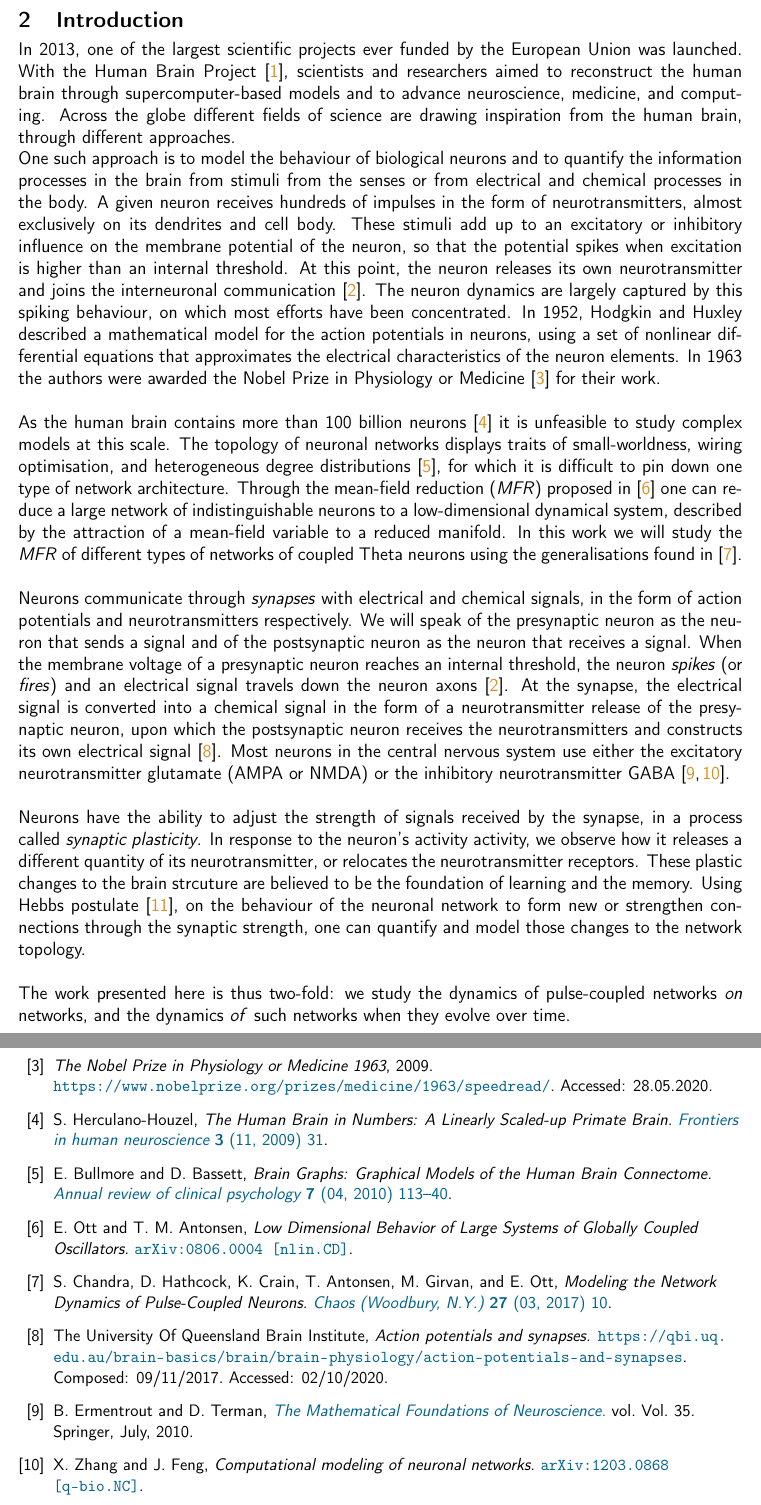
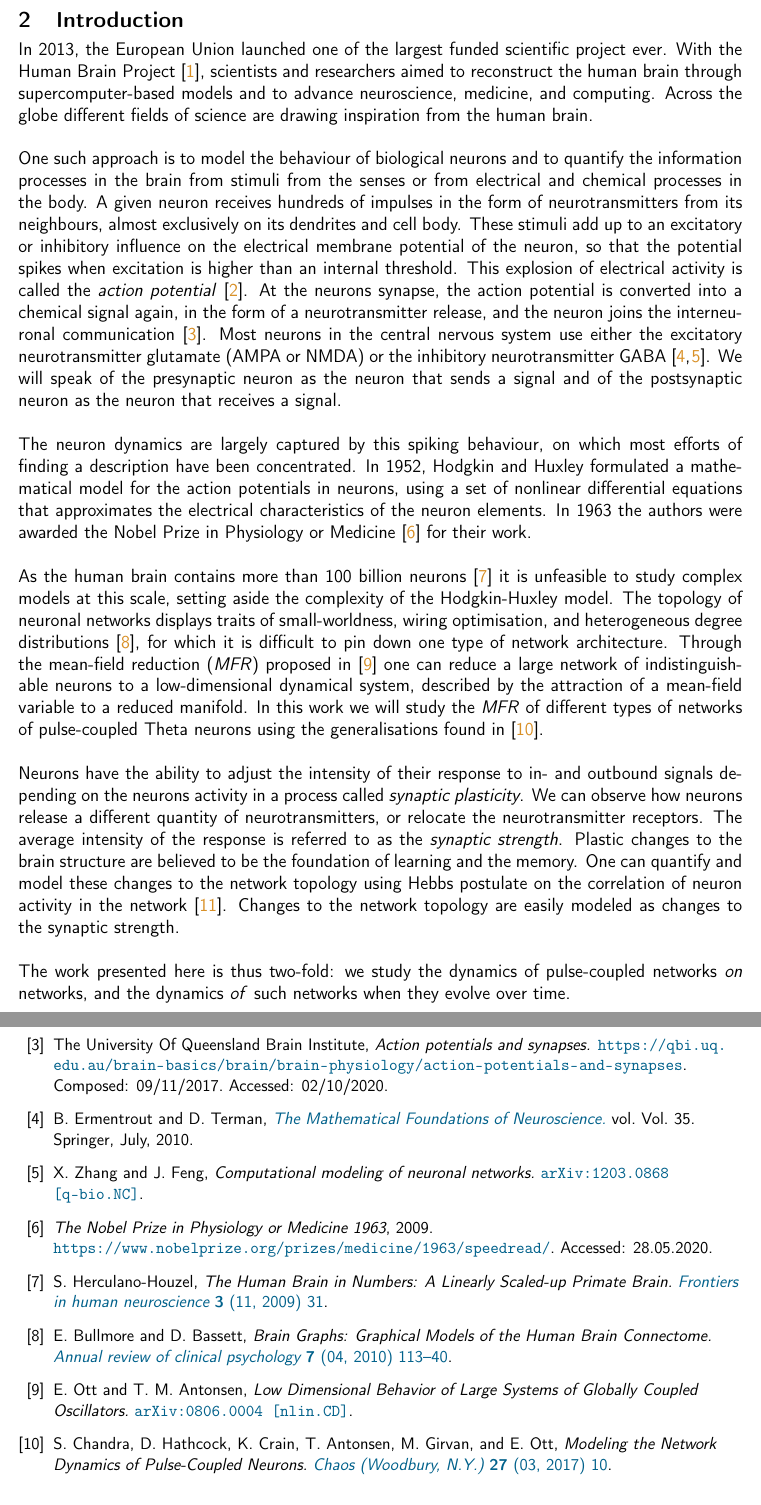
Before and after one commit to simonaertssen/AdaptiveNeuronalNetworks, a LaTeX document (Writing/main.tex, which reads Writing/Mainmatter/Introduction.tex): two parts of pages 5 and 38 of 43, joined at a grey line, cut so that both start at the same text. Compiled offline with pdfLaTeX.

Commit message:
Rewrote the introduction

```diff
--- a/Writing/Mainmatter/Introduction.tex
+++ b/Writing/Mainmatter/Introduction.tex
@@ -2,21 +2,27 @@
 \newpage
 \section{Introduction} \label{sec:Introduction}
 %\subsection{Motivation for this work}
-In 2013, one of the largest scientific projects ever funded by the European Union was launched. With the Human Brain Project \cite{humanbrainproject}, scientists and researchers aimed to reconstruct the human brain through supercomputer-based models and to advance neuroscience, medicine, and computing. Across the globe different fields of science are drawing inspiration from the human brain, through different approaches. \\
-One such approach is to model the behaviour of biological neurons and to quantify the information processes in the brain from stimuli from the senses or from electrical and chemical processes in the body. A given neuron receives hundreds of impulses in the form of neurotransmitters, almost exclusively on its dendrites and cell body. These stimuli add up to an excitatory or inhibitory influence on the membrane potential of the neuron, so that the potential spikes when excitation is higher than an internal threshold. At this point, the neuron releases its own neurotransmitter and joins the interneuronal communication \cite{IntroductionModelingDynamics}. The neuron dynamics are largely captured by this spiking behaviour, on which most efforts have been concentrated.
-In 1952, Hodgkin and Huxley described a mathematical model for the action potentials in neurons, using a set of nonlinear differential equations that approximates the electrical characteristics of the neuron elements. In 1963 the authors were awarded the Nobel Prize in Physiology or Medicine \cite{nobel1963} for their work.\\
+In 2013, the European Union launched one of the largest funded scientific project ever. With the Human Brain Project \cite{humanbrainproject}, scientists and researchers aimed to reconstruct the human brain through supercomputer-based models and to advance neuroscience, medicine, and computing. Across the globe different fields of science are drawing inspiration from the human brain. \\
 
-As the human brain contains more than 100 billion neurons \cite{Herculano2009} it is unfeasible to study complex models at this scale. The topology of neuronal networks displays traits of small-worldness, wiring optimisation, and heterogeneous degree distributions \cite{Bullmore2010}, for which it is difficult to pin down one type of network architecture. Through the mean-field reduction (\MFR) proposed in \cite{OttAntonsen2008} one can reduce a large network of indistinguishable neurons to a low-dimensional dynamical system, described by the attraction of a mean-field variable to a reduced manifold.
-In this work we will study the \MFR of different types of networks of coupled Theta neurons using the generalisations found in \cite{OttAntonsen2017}. \\
+One such approach is to model the behaviour of biological neurons and to quantify the information processes in the brain from stimuli from the senses or from electrical and chemical processes in the body. A given neuron receives hundreds of impulses in the form of neurotransmitters from its neighbours, almost exclusively on its dendrites and cell body. These stimuli add up to an excitatory or inhibitory influence on the electrical membrane potential of the neuron, so that the potential spikes when excitation is higher than an internal threshold. This explosion of electrical activity is called the \textsl{action potential} \cite{IntroductionModelingDynamics}. At the neurons synapse, the action potential is converted into a chemical signal again, in the form of a neurotransmitter release, and the neuron joins the interneuronal communication \cite{ActionPotentialsAndSynapses}. Most neurons in the central nervous system use either the excitatory neurotransmitter glutamate (AMPA or NMDA) or the inhibitory neurotransmitter GABA \cite{MathFoundationNeuroscience, Zhang2012}. We will speak of the presynaptic neuron as the neuron that sends a signal and of the postsynaptic neuron as the neuron that receives a signal. \\
+
+%At this point, the neuron releases its own neurotransmitter and joins the interneuronal communication \cite{IntroductionModelingDynamics}.
+
+
+The neuron dynamics are largely captured by this spiking behaviour, on which most efforts of finding a description have been concentrated.
+In 1952, Hodgkin and Huxley formulated a mathematical model for the action potentials in neurons, using a set of nonlinear differential equations that approximates the electrical characteristics of the neuron elements. In 1963 the authors were awarded the Nobel Prize in Physiology or Medicine \cite{nobel1963} for their work.\\
+
+As the human brain contains more than 100 billion neurons \cite{Herculano2009} it is unfeasible to study complex models at this scale, setting aside the complexity of the Hodgkin-Huxley model. The topology of neuronal networks displays traits of small-worldness, wiring optimisation, and heterogeneous degree distributions \cite{Bullmore2010}, for which it is difficult to pin down one type of network architecture. Through the mean-field reduction (\MFR) proposed in \cite{OttAntonsen2008} one can reduce a large network of indistinguishable neurons to a low-dimensional dynamical system, described by the attraction of a mean-field variable to a reduced manifold.
+In this work we will study the \MFR of different types of networks of pulse-coupled Theta neurons using the generalisations found in \cite{OttAntonsen2017}. \\
 
 
 %\subsection{Modelling neuronal behaviour}
-Neurons communicate through \textsl{synapses} with electrical and chemical signals, in the form of action potentials and neurotransmitters respectively. We will speak of the presynaptic neuron as the neuron that sends a signal and of the postsynaptic neuron as the neuron that receives a signal. When the membrane voltage of a presynaptic neuron reaches an internal threshold, the neuron \textsl{spikes} (or \textsl{fires}) and an electrical signal travels down the neuron axons \cite{IntroductionModelingDynamics}. At the synapse, the electrical signal is converted into a chemical signal in the form of a neurotransmitter release of the presynaptic neuron, upon which the postsynaptic neuron receives the neurotransmitters and constructs its own electrical signal \cite{ActionPotentialsAndSynapses}. Most neurons in the central nervous system use either the excitatory neurotransmitter glutamate (AMPA or NMDA) or the inhibitory neurotransmitter GABA \cite{MathFoundationNeuroscience, Zhang2012}. \\
+%Neurons communicate through electrical and chemical signals, in the form of action potentials and neurotransmitters respectively. We will speak of the presynaptic neuron as the neuron that sends a signal and of the postsynaptic neuron as the neuron that receives a signal. %When the membrane voltage of a presynaptic neuron reaches an internal threshold, the neuron \textsl{spikes} (or \textsl{fires}) and an electrical signal travels down the neuron axons \cite{IntroductionModelingDynamics}.
 
 %As signals are converted from electrical to chemical and back, we can easily model the communication process as entirely electrical, consisting solely of action potentials. %We will use a pulse-shaped curve, modulated by a dynamic variable of the neuron (for example the phase angle for the Theta neuron). The magnitude of the response of the postsynaptic neuron can be modeled by a coupling strength. The inhibitory/excitatory behavior can be modeled by allowing a negative/positive coupling strength between neurons \cite{Luke2013, Martens2020, Montbrio2015, OttAntonsen2017}.
 % Another electrical communication process occurs when current flows between neurons proportional to the difference in their membrane voltages, known as \textsl{gap junctions}. We will follow the work that has been done on pulse-shaped coupling.
 %We will avoid modeling the two communication modes at the same time, due to tractability \cite{Martens2020}.
 
-Neurons have the ability to adjust the strength of signals received by the synapse, in a process called \textsl{synaptic plasticity}. In response to the neuron's activity activity, we observe how it releases a different quantity of its neurotransmitter, or relocates the neurotransmitter receptors. These plastic changes to the brain strcuture are believed to be the foundation of learning and the memory. Using Hebbs postulate \cite{Hebb1949}, on the behaviour of the neuronal network to form new or strengthen connections through the synaptic strength, one can quantify and model those changes to the network topology. \\
+Neurons have the ability to adjust the intensity of their response to in- and outbound signals depending on the neurons activity in a process called \textsl{synaptic plasticity}. We can observe how neurons release a different quantity of neurotransmitters, or relocate the neurotransmitter receptors. The average intensity of the response is referred to as the \textsl{synaptic strength}. Plastic changes to the brain structure are believed to be the foundation of learning and the memory. One can quantify and model these changes to the network topology using Hebbs postulate on the correlation of neuron activity in the network \cite{Hebb1949}. Changes to the network topology are easily modeled as changes to the synaptic strength.\\
 
 The work presented here is thus two-fold:  we study the dynamics of pulse-coupled networks \textsl{on} networks, and the dynamics \textsl{of} such networks when they evolve over time.
```
